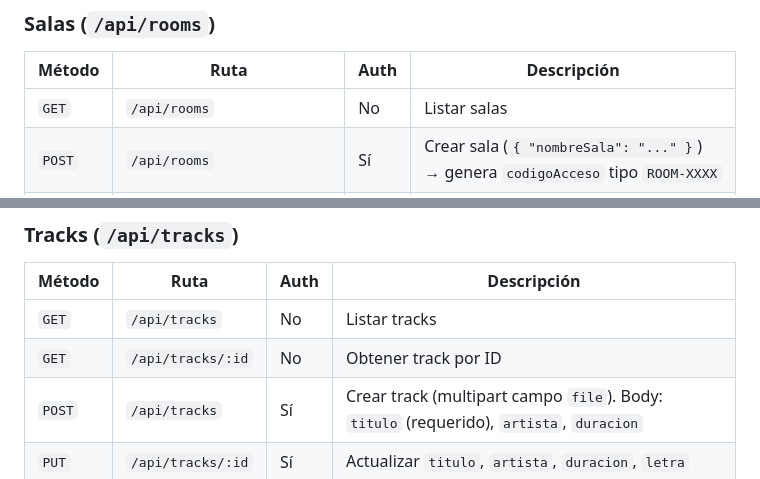
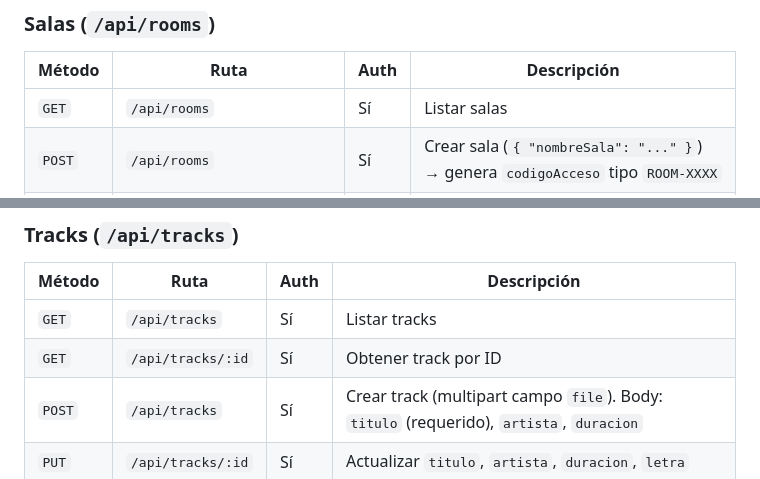
Before and after one commit to g2Ramiro/SonusRoomproject, a Markdown page: README.md, 2 parts joined by grey strips. Drawn GitHub-style.

Commit message:
Update authentication requirements in API documentation

```diff
--- a/README.md
+++ b/README.md
@@ -104,7 +104,7 @@ Las rutas marcadas con **Auth** usan el middleware `isAuthorized` (responden `40
 
 | Método | Ruta | Auth | Descripción |
 |--------|------|------|-------------|
-| `GET` | `/api/rooms` | No | Listar salas |
+| `GET` | `/api/rooms` | Sí | Listar salas |
 | `POST` | `/api/rooms` | Sí | Crear sala (`{ "nombreSala": "..." }`) → genera `codigoAcceso` tipo `ROOM-XXXX` |
 | `PUT` | `/api/rooms/:codigo` | Sí | Actualizar `cancionActual` y/o `estaReproduciendo` |
 | `DELETE` | `/api/rooms/:codigo` | Sí | Eliminar sala |
@@ -115,8 +115,8 @@ Las rutas marcadas con **Auth** usan el middleware `isAuthorized` (responden `40
 
 | Método | Ruta | Auth | Descripción |
 |--------|------|------|-------------|
-| `GET` | `/api/tracks` | No | Listar tracks |
-| `GET` | `/api/tracks/:id` | No | Obtener track por ID |
+| `GET` | `/api/tracks` | Sí | Listar tracks |
+| `GET` | `/api/tracks/:id` | Sí | Obtener track por ID |
 | `POST` | `/api/tracks` | Sí | Crear track (multipart campo `file`). Body: `titulo` (requerido), `artista`, `duracion` |
 | `PUT` | `/api/tracks/:id` | Sí | Actualizar `titulo`, `artista`, `duracion`, `letra` |
 | `DELETE` | `/api/tracks/:id` | Sí | Eliminar track |
```
